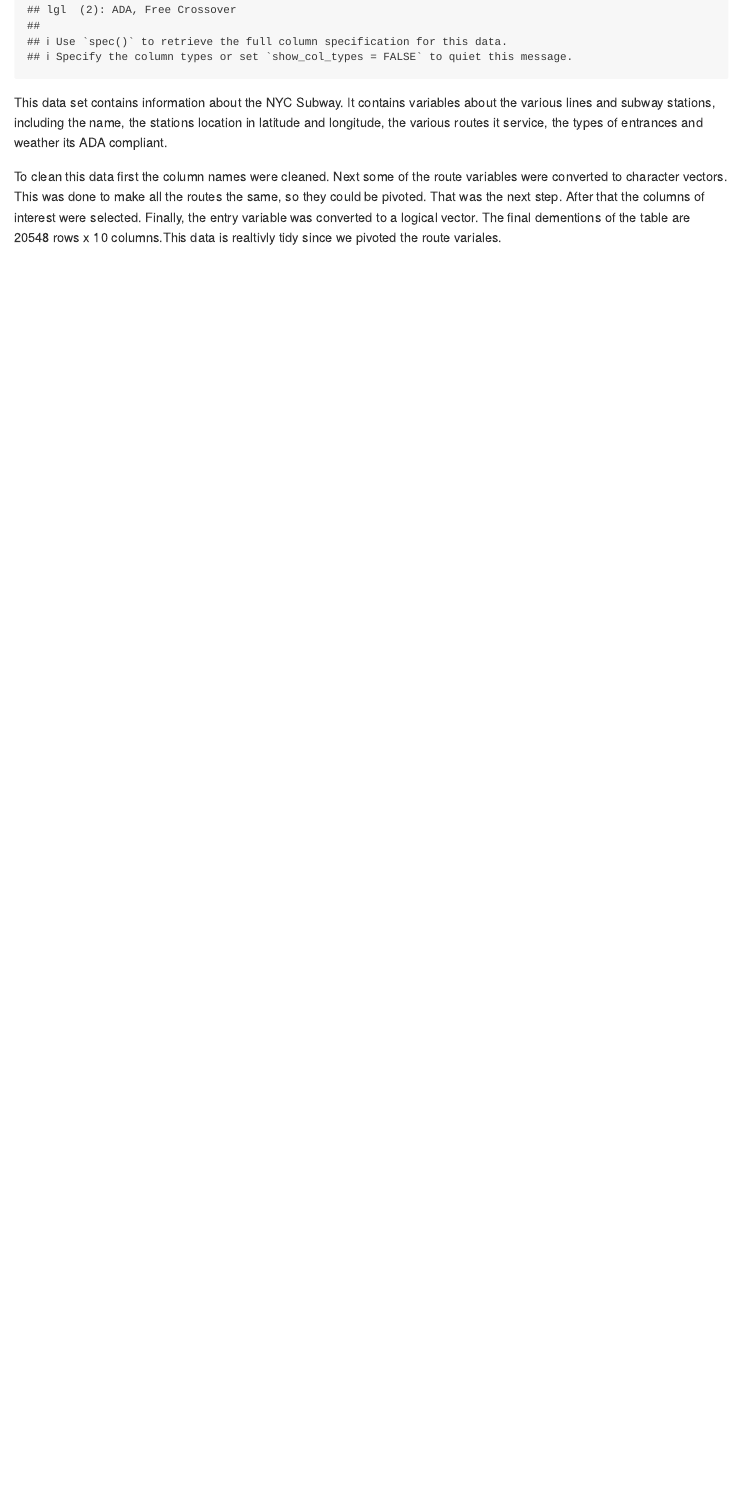
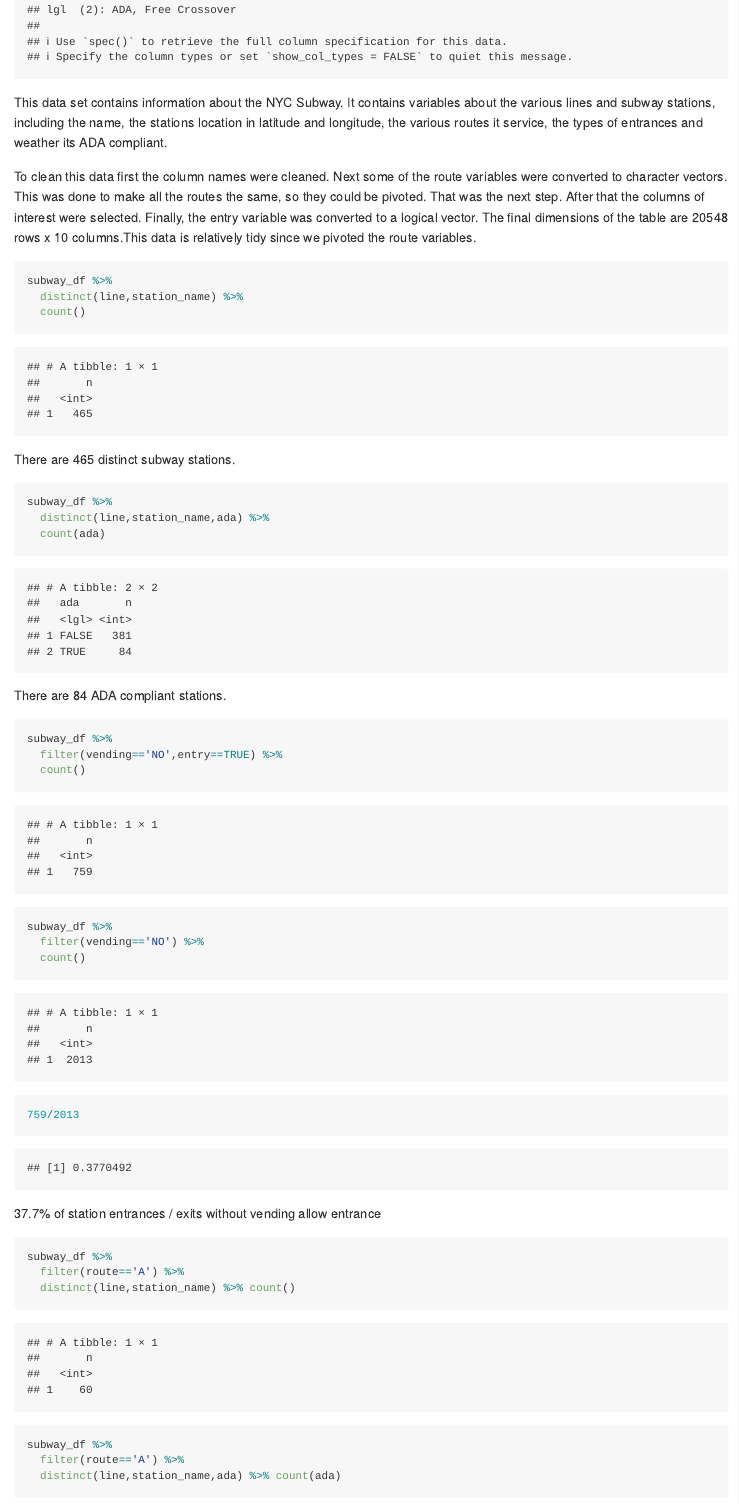
Before and after one commit to mlachs/p8105_hw2_ml5222, an R Markdown document (p8105_hw2_ml5222.Rmd): the page in a window 1100 px wide, from 680 px down. Rendered offline with R 4.5, knitr and Pandoc, with nearby package versions; long lines of code are wrapped; column names are cleaned by a stand-in for the janitor package.

Commit message:
rest of problem 1

````diff
--- a/p8105_hw2_ml5222.Rmd
+++ b/p8105_hw2_ml5222.Rmd
@@ -28,4 +28,41 @@ subway_df =
 
 This data set contains information about the NYC Subway. It contains variables about the various lines and subway stations, including the name, the stations location in latitude and longitude, the various routes it service, the types of entrances and weather its ADA compliant.
 
-To clean this data first the column names were cleaned. Next some of the route variables were converted to character vectors. This was done to make all the routes the same, so they could be pivoted. That was the next step. After that the columns of interest were selected. Finally, the entry variable was converted to a logical vector. The final dementions of the table are 20548 rows x 10 columns.This data is realtivly tidy since we pivoted the route variales.
+To clean this data first the column names were cleaned. Next some of the route variables were converted to character vectors. This was done to make all the routes the same, so they could be pivoted. That was the next step. After that the columns of interest were selected. Finally, the entry variable was converted to a logical vector. The final dimensions of the table are 20548 rows x 10 columns.This data is relatively tidy since we pivoted the route variables.
+
+```{r}
+subway_df %>%
+  distinct(line,station_name) %>%
+  count()
+```
+
+There are 465 distinct subway stations.
+
+```{r}
+subway_df %>%
+  distinct(line,station_name,ada) %>%
+  count(ada)
+```
+
+There are 84 ADA compliant stations.
+
+```{r}
+subway_df %>%
+  filter(vending=='NO',entry==TRUE) %>%
+  count()
+subway_df %>%
+  filter(vending=='NO') %>%
+  count()
+
+759/2013
+```
+37.7% of station entrances / exits without vending allow entrance
+
+```{r}
+subway_df %>%
+  filter(route=='A') %>%
+  distinct(line,station_name) %>% count()
+
+subway_df %>%
+  filter(route=='A') %>%
+  distinct(line,station_name,ada) %>% count(ada)
````
Also changed, not shown: p8105_hw2_ml5222.md, p8105_hw2_ml5222.Rmd (2 more changed lines).
